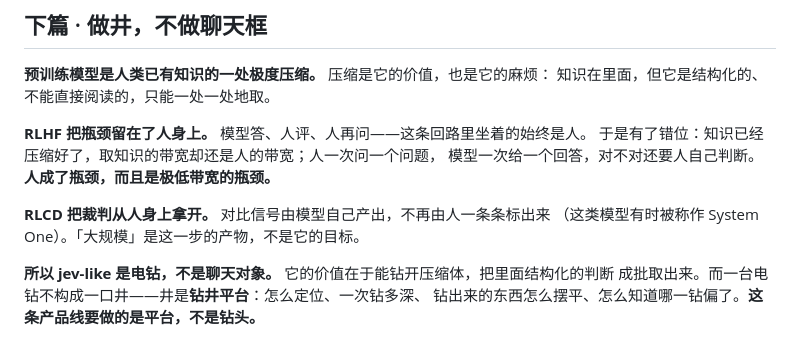
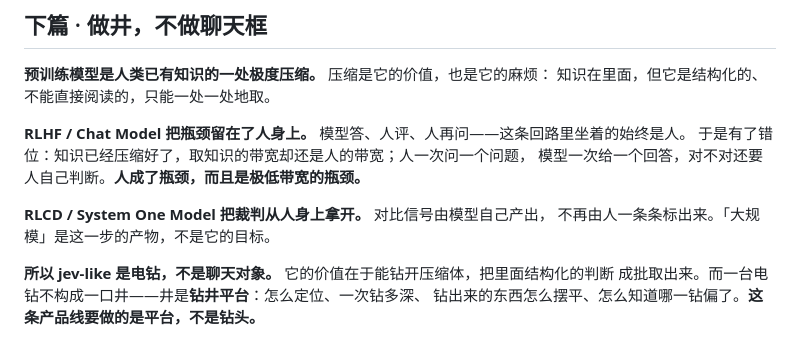
Before and after one commit to Ewen2015/should-i, a Markdown page: docs/philosophy.md, the part around the change. Drawn GitHub-style.

Commit message:
Docs: RLCD / System One Model as labels; drop the wrong System One gloss
System One names a model, not a way of generating contrastive signal —
app/index.html has carried it as a label on Jev all along. The two
approaches are now named the way the product names them: RLHF / Chat
Model and RLCD / System One Model, with no gloss attached to either.

```diff
--- a/docs/philosophy.md
+++ b/docs/philosophy.md
@@ -36,12 +36,12 @@
 **预训练模型是人类已有知识的一处极度压缩。** 压缩是它的价值，也是它的麻烦：
 知识在里面，但它是结构化的、不能直接阅读的，只能一处一处地取。
 
-**RLHF 把瓶颈留在了人身上。** 模型答、人评、人再问——这条回路里坐着的始终是人。
+**RLHF / Chat Model 把瓶颈留在了人身上。** 模型答、人评、人再问——这条回路里坐着的始终是人。
 于是有了错位：知识已经压缩好了，取知识的带宽却还是人的带宽；人一次问一个问题，
 模型一次给一个回答，对不对还要人自己判断。**人成了瓶颈，而且是极低带宽的瓶颈。**
 
-**RLCD 把裁判从人身上拿开。** 对比信号由模型自己产出，不再由人一条条标出来
-（这类模型有时被称作 System One）。「大规模」是这一步的产物，不是它的目标。
+**RLCD / System One Model 把裁判从人身上拿开。** 对比信号由模型自己产出，
+不再由人一条条标出来。「大规模」是这一步的产物，不是它的目标。
 
 **所以 jev-like 是电钻，不是聊天对象。** 它的价值在于能钻开压缩体，把里面结构化的判断
 成批取出来。而一台电钻不构成一口井——井是**钻井平台**：怎么定位、一次钻多深、
```
